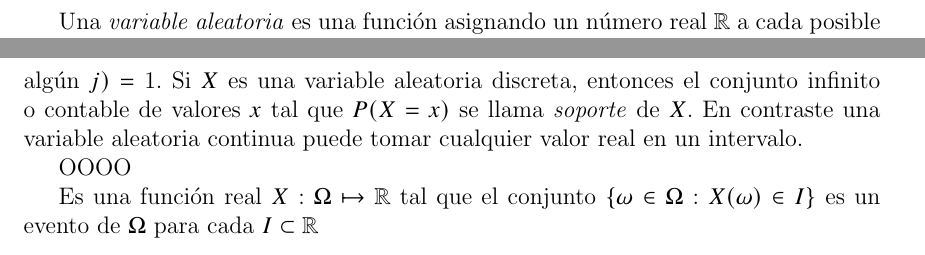
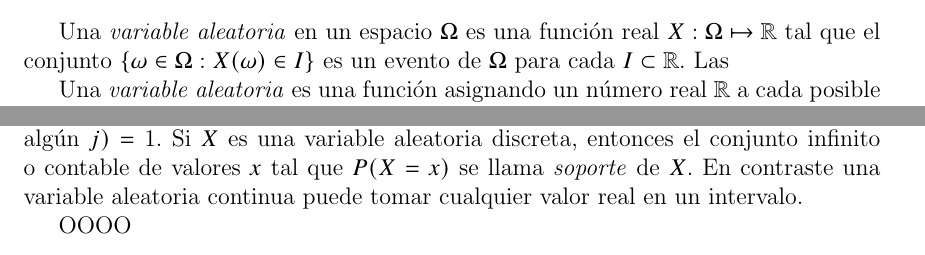
Before and after one commit to otrapersona/tex, a LaTeX document (pro.tex, which reads mate.tex): two parts of pages 4 and 5 of 14, joined at a grey line, cut so that both start at the same text. Compiled offline with pdfLaTeX.

Commit message:
2020-03-17 19:54

```diff
--- a/mate.tex
+++ b/mate.tex
@@ -1,11 +1,13 @@
 \subsection {Variable aleatoria DISCRETA}
+Una \emph{variable aleatoria} en un espacio $\Omega$ es una función real $X: \Omega\mapsto\mathbb{R}$ tal que el conjunto $\{\omega\in\Omega:X(\omega)\in I\}$ es un evento de $\Omega$ para cada $I\subset\mathbb{R}$. Las
+
 Una \emph{variable aleatoria} es una función asignando un número real $\mathbb{R}$ a cada posible resultado de un experimento. Con una muestra en espacio $S$, una variable aleatoria $X$ asigna el valor numérico $X(s)$ a cada resultado posible $s$ del experimento. La aleatoriedad viene del hecho que tenemos un experimento aleatorio (con probabilidades descritas por la función de probabilidad $P$). Las variables aleatorias simplifican la notación y expanden la habilidad de cuantificar y resumir resultados de experimentos.
 
 Se dice que una variable $X$ es discreta cuando si hay una lista finita de valores $a_,a_2,\ldots,a_n$ o un una lista infinita de valores $a_,a_2,\ldots$ de tal forma que $P(X=a_j$ para algún $j)=1$. Si $X$ es una variable aleatoria discreta, entonces el conjunto infinito o contable de valores $x$ tal que $P(X=x)$ se llama \emph{soporte} de $X$. En contraste una variable aleatoria continua puede tomar cualquier valor real en un intervalo.
 
 OOOO
 
-Es una función real $X: \Omega\mapsto\mathbb{R}$ tal que el conjunto $\{\omega\in\Omega:X(\omega)\in I\}$ es un evento de $\Omega$ para cada $I\subset\mathbb{R}$
+
 \subsubsection{Variable aleatoria comtinua)}
 A diferencia de las variables discretas, las \emph{variables aleatorias continuas} pueden tomar cualquier valor real en un intervalo y tienen una \emph{distribución continua}. Para obtener la probabilidad deseadaWHOMST, se debe integrar la función de densidad de probabilidad sobre el rango apropiado
 \begin{equation}
```
Also changed, not shown: pro.pdf.
